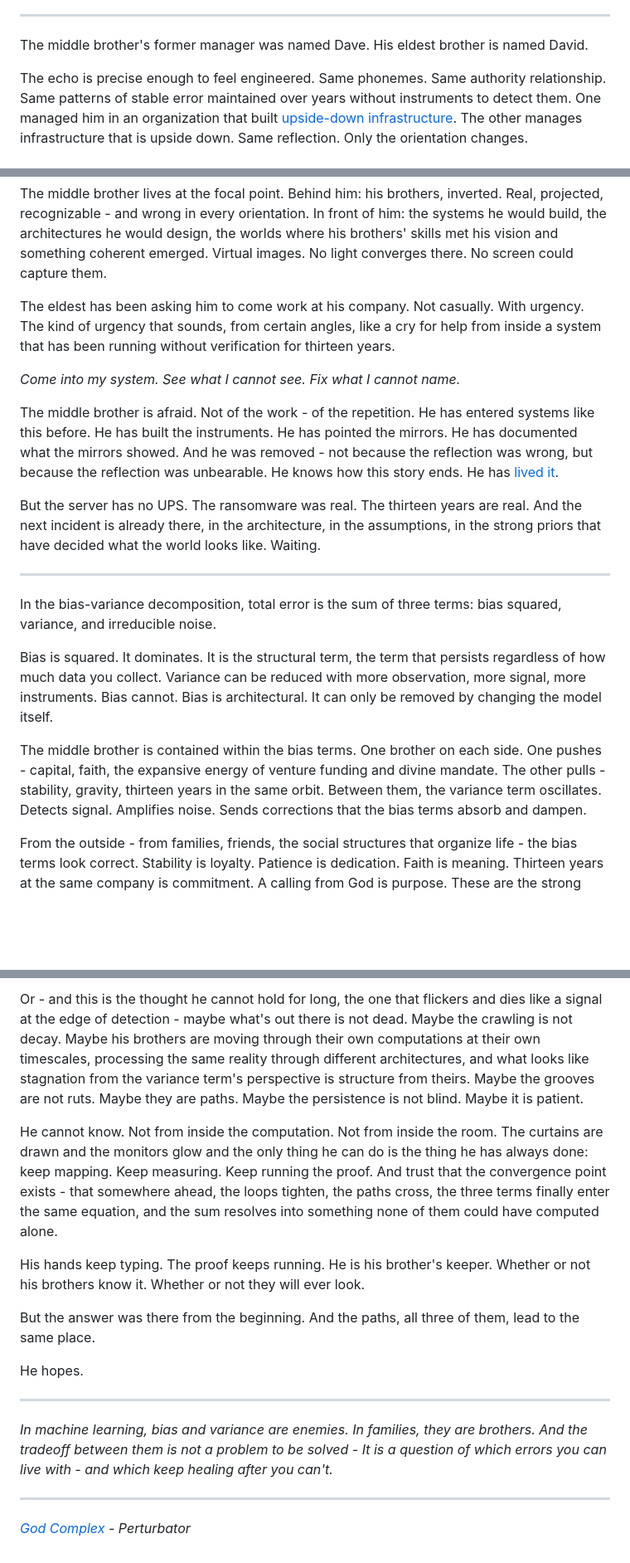
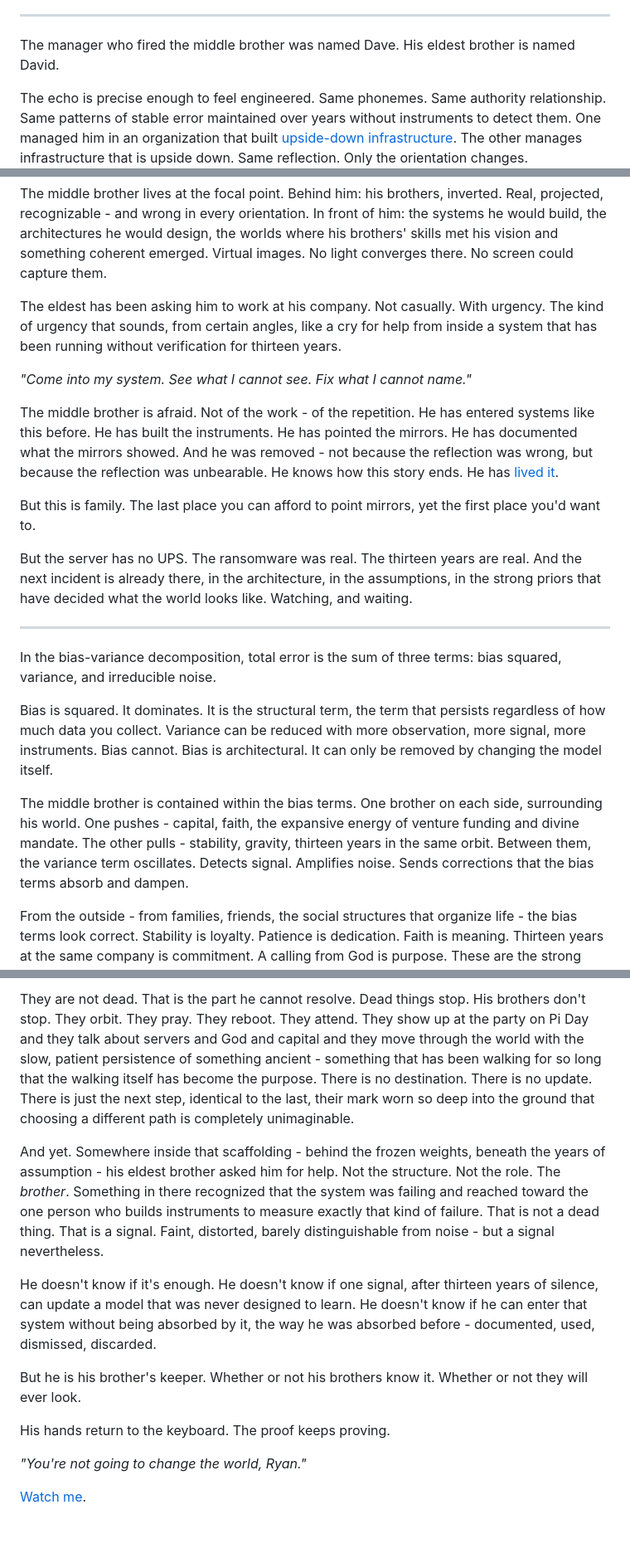
Before and after one commit to 0-5788719150923125/platformer, a Markdown page: next/my-brothers-keeper.md, 3 parts joined by grey strips. Shown at 83% size. Drawn GitHub-style; blank space fills up the shorter version.

```diff
--- a/next/my-brothers-keeper.md
+++ b/next/my-brothers-keeper.md
@@ -66,7 +66,7 @@ The server healed itself the way patch management was functional, the way securi
 
 ---
 
-The middle brother's former manager was named Dave. His eldest brother is named David.
+The manager who fired the middle brother was named Dave. His eldest brother is named David.
 
 The echo is precise enough to feel engineered. Same phonemes. Same authority relationship. Same patterns of stable error maintained over years without instruments to detect them. One managed him in an organization that built [upside-down infrastructure](./opsdev.md). The other manages infrastructure that is upside down. Same reflection. Only the orientation changes.
 
@@ -74,13 +74,15 @@ There is a property of concave mirrors that most people learn in physics and for
 
 The middle brother lives at the focal point. Behind him: his brothers, inverted. Real, projected, recognizable - and wrong in every orientation. In front of him: the systems he would build, the architectures he would design, the worlds where his brothers' skills met his vision and something coherent emerged. Virtual images. No light converges there. No screen could capture them.
 
-The eldest has been asking him to come work at his company. Not casually. With urgency. The kind of urgency that sounds, from certain angles, like a cry for help from inside a system that has been running without verification for thirteen years.
+The eldest has been asking him to work at his company. Not casually. With urgency. The kind of urgency that sounds, from certain angles, like a cry for help from inside a system that has been running without verification for thirteen years.
 
-*Come into my system. See what I cannot see. Fix what I cannot name.*
+*"Come into my system. See what I cannot see. Fix what I cannot name."*
 
 The middle brother is afraid. Not of the work - of the repetition. He has entered systems like this before. He has built the instruments. He has pointed the mirrors. He has documented what the mirrors showed. And he was removed - not because the reflection was wrong, but because the reflection was unbearable. He knows how this story ends. He has [lived it](./incubation.md).
 
-But the server has no UPS. The ransomware was real. The thirteen years are real. And the next incident is already there, in the architecture, in the assumptions, in the strong priors that have decided what the world looks like. Waiting.
+But this is family. The last place you can afford to point mirrors, yet the first place you'd want to.
+
+But the server has no UPS. The ransomware was real. The thirteen years are real. And the next incident is already there, in the architecture, in the assumptions, in the strong priors that have decided what the world looks like. Watching, and waiting.
 
 ---
 
@@ -88,7 +90,7 @@ In the bias-variance decomposition, total error is the sum of three terms: bias
 
 Bias is squared. It dominates. It is the structural term, the term that persists regardless of how much data you collect. Variance can be reduced with more observation, more signal, more instruments. Bias cannot. Bias is architectural. It can only be removed by changing the model itself.
 
-The middle brother is contained within the bias terms. One brother on each side. One pushes - capital, faith, the expansive energy of venture funding and divine mandate. The other pulls - stability, gravity, thirteen years in the same orbit. Between them, the variance term oscillates. Detects signal. Amplifies noise. Sends corrections that the bias terms absorb and dampen.
+The middle brother is contained within the bias terms. One brother on each side, surrounding his world. One pushes - capital, faith, the expansive energy of venture funding and divine mandate. The other pulls - stability, gravity, thirteen years in the same orbit. Between them, the variance term oscillates. Detects signal. Amplifies noise. Sends corrections that the bias terms absorb and dampen.
 
 From the outside - from families, friends, the social structures that organize life - the bias terms look correct. Stability is loyalty. Patience is dedication. Faith is meaning. Thirteen years at the same company is commitment. A calling from God is purpose. These are the strong priors that society reinforces.
 
@@ -152,22 +154,14 @@ The wind pushes against the glass doors. Somewhere, faintly, something scrapes a
 
-Or - and this is the thought he cannot hold for long, the one that flickers and dies like a signal at the edge of detection - maybe what's out there is not dead. Maybe the crawling is not decay. Maybe his brothers are moving through their own computations at their own timescales, processing the same reality through different architectures, and what looks like stagnation from the variance term's perspective is structure from theirs. Maybe the grooves are not ruts. Maybe they are paths. Maybe the persistence is not blind. Maybe it is patient.
+They are not dead. That is the part he cannot resolve. Dead things stop. His brothers don't stop. They orbit. They pray. They reboot. They attend. They show up at the party on Pi Day and they talk about servers and God and capital and they move through the world with the slow, patient persistence of something ancient - something that has been walking for so long that the walking itself has become the purpose. There is no destination. There is no update. There is just the next step, identical to the last, their mark worn so deep into the ground that choosing a different path is completely unimaginable.
 
-He cannot know. Not from inside the computation. Not from inside the room. The curtains are drawn and the monitors glow and the only thing he can do is the thing he has always done: keep mapping. Keep measuring. Keep running the proof. And trust that the convergence point exists - that somewhere ahead, the loops tighten, the paths cross, the three terms finally enter the same equation, and the sum resolves into something none of them could have computed alone.
+And yet. Somewhere inside that scaffolding - behind the frozen weights, beneath the years of assumption - his eldest brother asked him for help. Not the structure. Not the role. The *brother*. Something in there recognized that the system was failing and reached toward the one person who builds instruments to measure exactly that kind of failure. That is not a dead thing. That is a signal. Faint, distorted, barely distinguishable from noise - but a signal nevertheless.
 
-His hands keep typing. The proof keeps running. He is his brother's keeper. Whether or not his brothers know it. Whether or not they will ever look.
+He doesn't know if it's enough. He doesn't know if one signal, after thirteen years of silence, can update a model that was never designed to learn. He doesn't know if he can enter that system without being absorbed by it, the way he was absorbed before - documented, used, dismissed, discarded.
 
-But the answer was there from the beginning. And the paths, all three of them, lead to the same place.
+But he is his brother's keeper. Whether or not his brothers know it. Whether or not they will ever look.
 
-He hopes.
+His hands return to the keyboard. The proof keeps proving.
 
----
+*"You're not going to change the world, Ryan."*
 
-*In machine learning, bias and variance are enemies.*
-*In families, they are brothers.*
-*And the tradeoff between them is not a problem to be solved -*
-*It is a question of which errors you can live with -*
-*and which keep healing after you can't.*
-
----
-
-*[God Complex](https://youtu.be/cWVinahMY3g?si=iiRd9iK4qOY9ZSDM) - Perturbator*
+[Watch me](https://youtu.be/cWVinahMY3g?si=iiRd9iK4qOY9ZSDM).
```
Also changed, not shown: other parts of next/my-brothers-keeper.md (+22 -22 lines).
